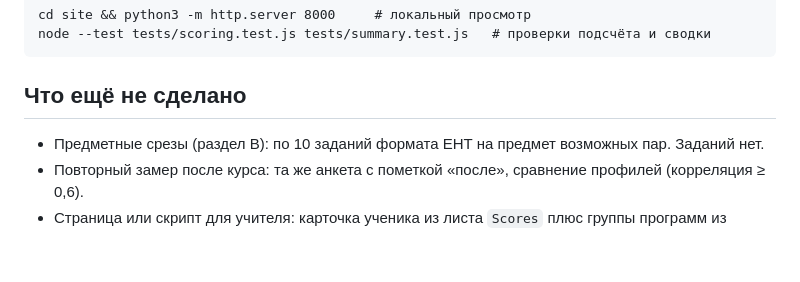
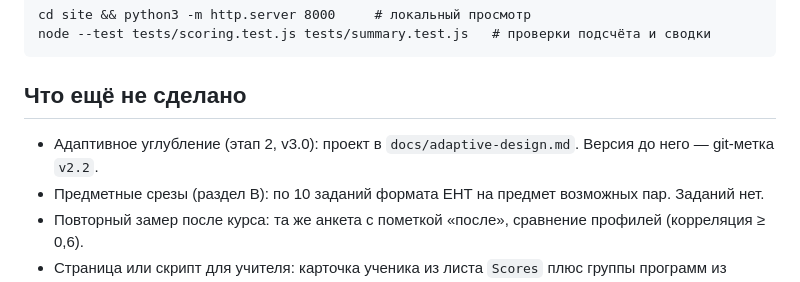
Before and after one commit to kanagoat/kariera-map, a Markdown page: CLAUDE.md, the part around the change. Rendered like a GitHub page; blank space fills up the shorter version.

Commit message:
Проект адаптивного этапа 2 (v3.0), черновик
Co-Authored-By: Claude Opus 5.5 <noreply@anthropic.com>

```diff
--- a/CLAUDE.md
+++ b/CLAUDE.md
@@ -48,6 +48,7 @@ node --test tests/scoring.test.js tests/summary.test.js   # проверки п
 
 ## Что ещё не сделано
 
+- Адаптивное углубление (этап 2, v3.0): проект в `docs/adaptive-design.md`. Версия до него — git-метка `v2.2`.
 - Предметные срезы (раздел В): по 10 заданий формата ЕНТ на предмет возможных пар. Заданий нет.
 - Повторный замер после курса: та же анкета с пометкой «после», сравнение профилей (корреляция ≥ 0,6).
 - Страница или скрипт для учителя: карточка ученика из листа `Scores` плюс группы программ из
```
Also changed, not shown: docs/adaptive-design.md (added, +165 -0 lines).
